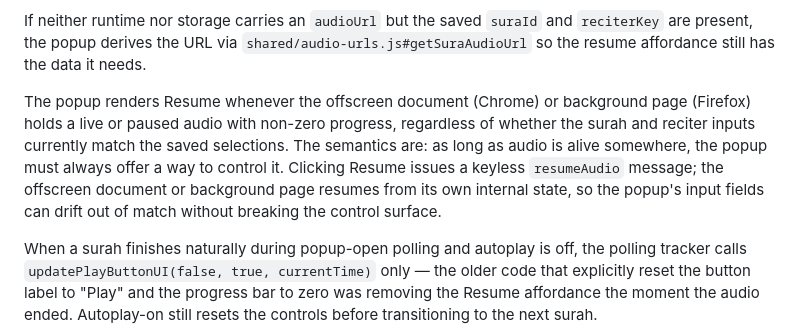
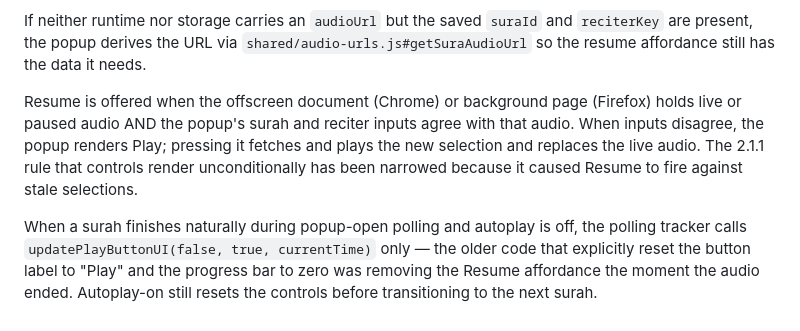
Before and after one commit to Abdalla-Eldoumani/islam-extension, a Markdown page: docs/ARCHITECTURE.md, the part around the change. GitHub-like rendering.

Commit message:
document selection-match rule for resume affordance

```diff
--- a/docs/ARCHITECTURE.md
+++ b/docs/ARCHITECTURE.md
@@ -131,7 +131,7 @@ On popup open the popup polls the runtime first (`chrome.runtime.sendMessage({ a
 
 If neither runtime nor storage carries an `audioUrl` but the saved `suraId` and `reciterKey` are present, the popup derives the URL via `shared/audio-urls.js#getSuraAudioUrl` so the resume affordance still has the data it needs.
 
-The popup renders Resume whenever the offscreen document (Chrome) or background page (Firefox) holds a live or paused audio with non-zero progress, regardless of whether the surah and reciter inputs currently match the saved selections. The semantics are: as long as audio is alive somewhere, the popup must always offer a way to control it. Clicking Resume issues a keyless `resumeAudio` message; the offscreen document or background page resumes from its own internal state, so the popup's input fields can drift out of match without breaking the control surface.
+Resume is offered when the offscreen document (Chrome) or background page (Firefox) holds live or paused audio AND the popup's surah and reciter inputs agree with that audio. When inputs disagree, the popup renders Play; pressing it fetches and plays the new selection and replaces the live audio. The 2.1.1 rule that controls render unconditionally has been narrowed because it caused Resume to fire against stale selections.
 
 When a surah finishes naturally during popup-open polling and autoplay is off, the polling tracker calls `updatePlayButtonUI(false, true, currentTime)` only — the older code that explicitly reset the button label to "Play" and the progress bar to zero was removing the Resume affordance the moment the audio ended. Autoplay-on still resets the controls before transitioning to the next surah.
 
```
